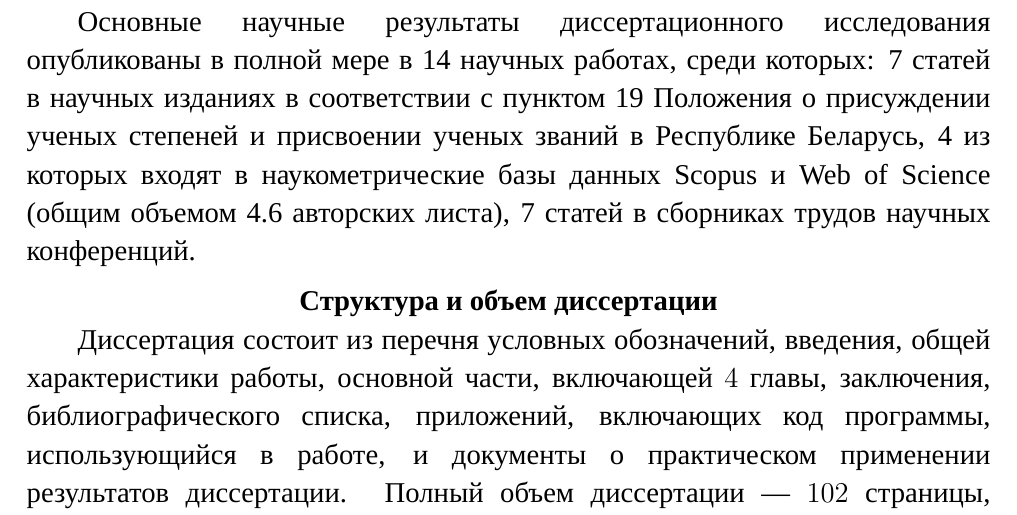
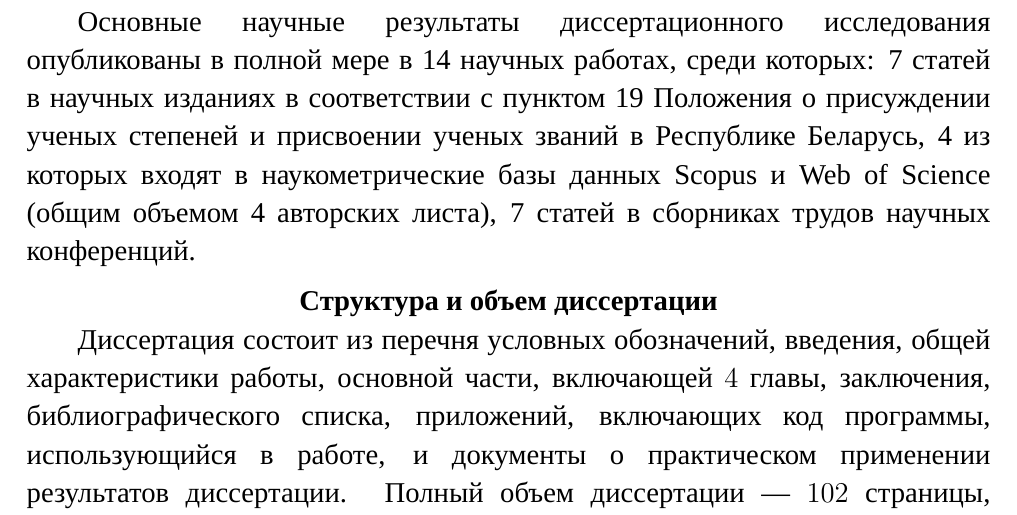
Before and after one commit to KondratyonokNikita/PhD, a LaTeX thesis (autoref/_00_autoref.tex, which reads autoref/_04_general_characteristics.tex): part of page 8 of 25, cut so that both start at the same text. Compiled offline with XeLaTeX; a missing font is replaced by an installed copy or a similar font.

Commit message:
Исправил количество авторских листов. Делил на 16

```diff
--- a/autoref/_04_general_characteristics.tex
+++ b/autoref/_04_general_characteristics.tex
@@ -92,7 +92,7 @@ Mu Alpha Theta Award за работу на BelSEF-2014 (2014),
 \medskip
 \centerline{\textbf{Опубликованность результатов диссертации}}
 
-Основные научные результаты диссертационного исследования опубликованы в полной мере в 14 научных работах, среди которых: 7 статей в научных изданиях в соответствии с пунктом 19 Положения о присуждении ученых степеней и присвоении ученых званий в Республике Беларусь, 4 из которых входят в наукометрические базы данных Scopus и Web of Science (общим объемом 4.6 авторских листа), 7 статей в сборниках трудов научных конференций.
+Основные научные результаты диссертационного исследования опубликованы в полной мере в 14 научных работах, среди которых: 7 статей в научных изданиях в соответствии с пунктом 19 Положения о присуждении ученых степеней и присвоении ученых званий в Республике Беларусь, 4 из которых входят в наукометрические базы данных Scopus и Web of Science (общим объемом 4 авторских листа), 7 статей в сборниках трудов научных конференций.
 
 \medskip
 \centerline{\textbf{Структура и объем диссертации}}
```
Also changed, not shown: sources/_04_general_characteristics.tex (+1 -1 lines).
